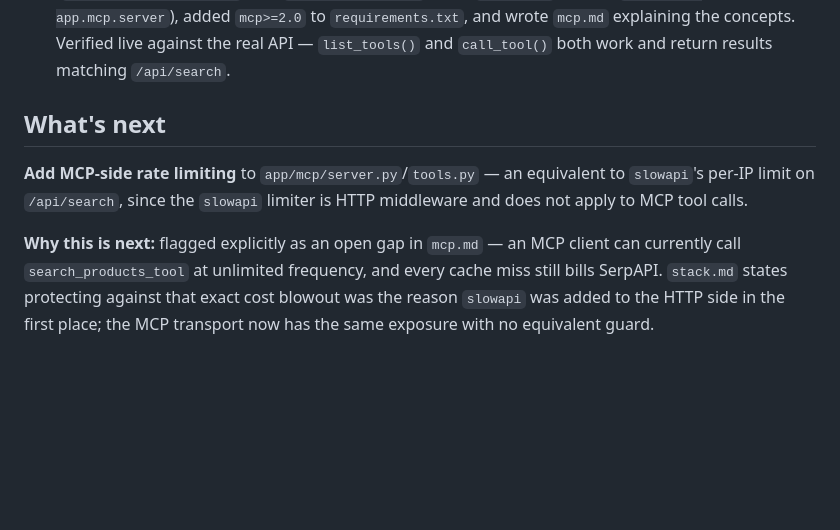
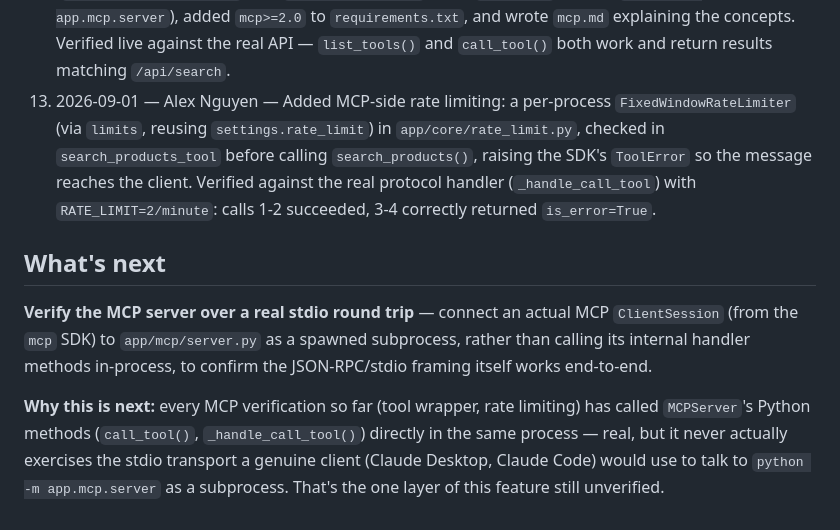
Before and after one commit to AlexNguyen7369/Product-Metasearch-Engine, a Markdown page: current_progress.md, the part around the change. Drawn GitHub-style; blank space fills up the shorter version.

Commit message:
Update current_progress.md after adding MCP-side rate limiting
Co-Authored-By: Claude Sonnet 5 <noreply@anthropic.com>
Claude-Session: https://claude.ai/code/session_01THrasAasYp5oWjnj2SP1YC

```diff
--- a/current_progress.md
+++ b/current_progress.md
@@ -48,15 +48,23 @@
     `mcp>=2.0` to `requirements.txt`, and wrote `mcp.md` explaining the
     concepts. Verified live against the real API — `list_tools()` and
     `call_tool()` both work and return results matching `/api/search`.
+13. 2026-09-01 — Alex Nguyen — Added MCP-side rate limiting: a per-process
+    `FixedWindowRateLimiter` (via `limits`, reusing `settings.rate_limit`)
+    in `app/core/rate_limit.py`, checked in `search_products_tool` before
+    calling `search_products()`, raising the SDK's `ToolError` so the
+    message reaches the client. Verified against the real protocol
+    handler (`_handle_call_tool`) with `RATE_LIMIT=2/minute`: calls 1-2
+    succeeded, 3-4 correctly returned `is_error=True`.
 
 ## What's next
-**Add MCP-side rate limiting** to `app/mcp/server.py`/`tools.py` — an
-equivalent to `slowapi`'s per-IP limit on `/api/search`, since the
-`slowapi` limiter is HTTP middleware and does not apply to MCP tool calls.
+**Verify the MCP server over a real stdio round trip** — connect an
+actual MCP `ClientSession` (from the `mcp` SDK) to `app/mcp/server.py` as
+a spawned subprocess, rather than calling its internal handler methods
+in-process, to confirm the JSON-RPC/stdio framing itself works end-to-end.
 
-**Why this is next:** flagged explicitly as an open gap in `mcp.md` — an
-MCP client can currently call `search_products_tool` at unlimited
-frequency, and every cache miss still bills SerpAPI. `stack.md` states
-protecting against that exact cost blowout was the reason `slowapi` was
-added to the HTTP side in the first place; the MCP transport now has the
-same exposure with no equivalent guard.
+**Why this is next:** every MCP verification so far (tool wrapper, rate
+limiting) has called `MCPServer`'s Python methods (`call_tool()`,
+`_handle_call_tool()`) directly in the same process — real, but it never
+actually exercises the stdio transport a genuine client (Claude Desktop,
+Claude Code) would use to talk to `python -m app.mcp.server` as a
+subprocess. That's the one layer of this feature still unverified.
```
